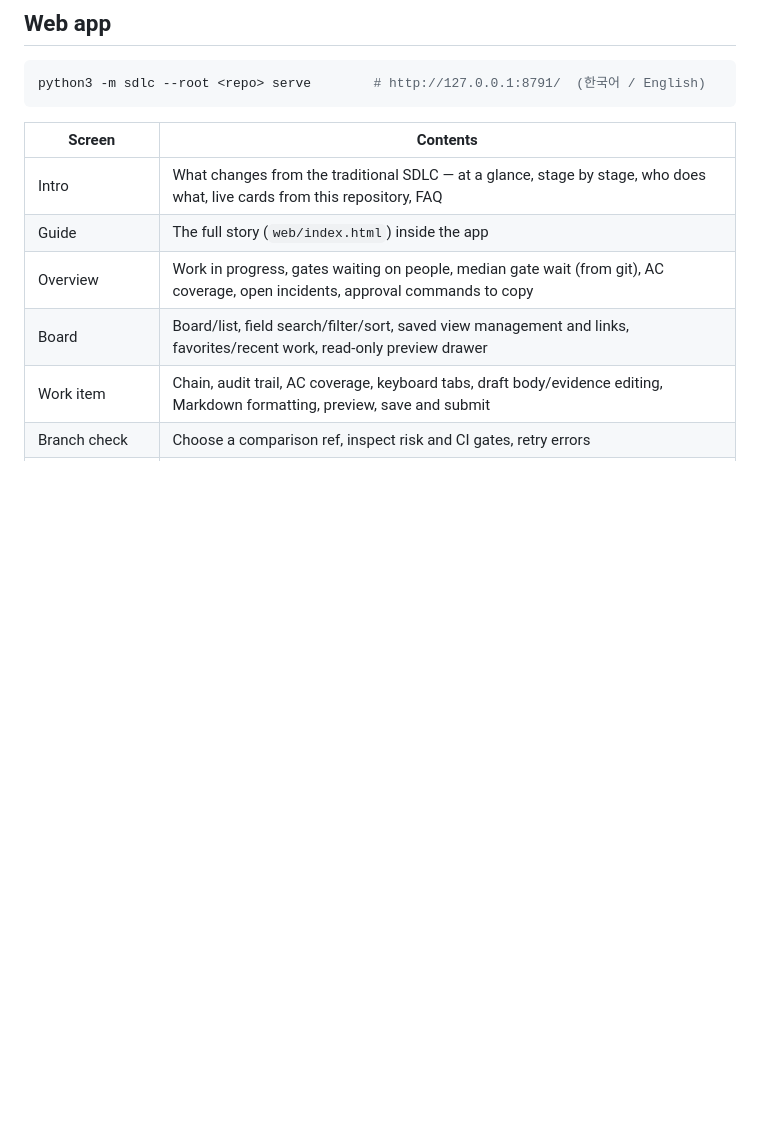
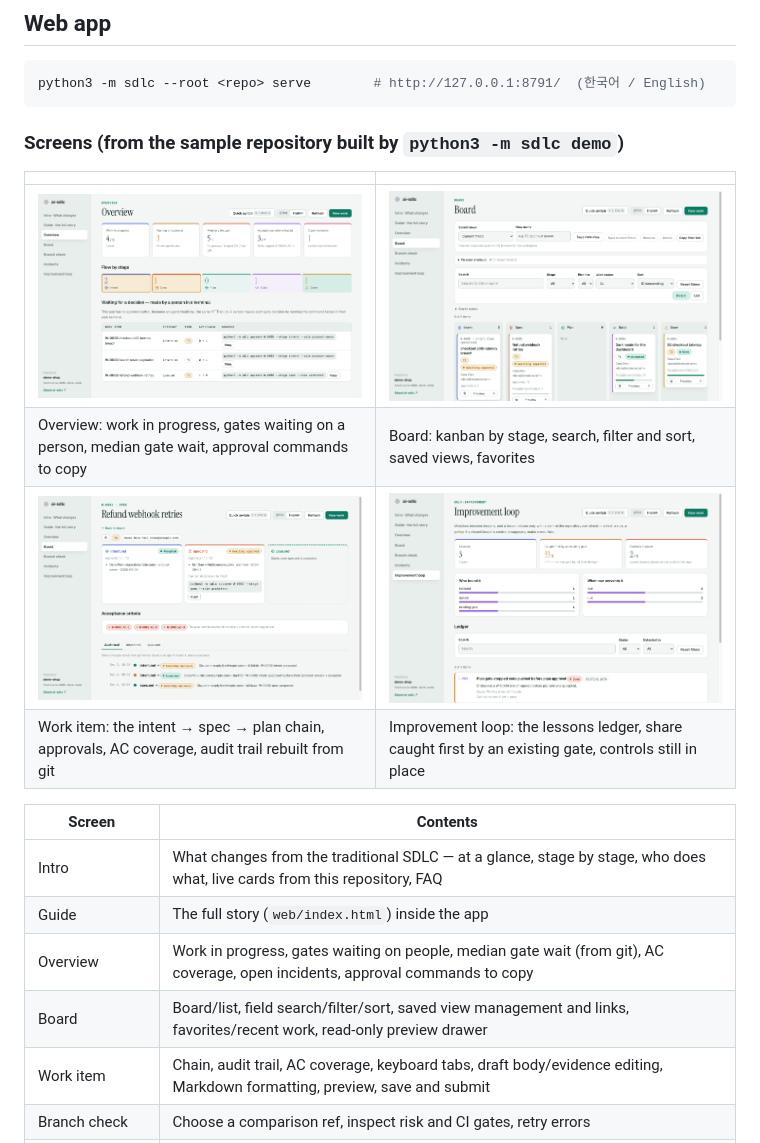
Before and after one commit to kos2001/ai-sdlc, a Markdown page: README.en.md, the part around the change. GitHub-like rendering; pictures changed too: docs/img/board.png (added), docs/img/improvement-loop.png (added), docs/img/overview.png (added); blank space fills up the shorter version.

````diff
--- a/README.en.md
+++ b/README.en.md
@@ -231,6 +231,15 @@ reviews and measurements found the rest after the fact. Read current figures and
 python3 -m sdlc --root <repo> serve        # http://127.0.0.1:8791/  (한국어 / English)
 ```
 
+### Screens (from the sample repository built by `python3 -m sdlc demo`)
+
+| | |
+|---|---|
+| ![Overview](docs/img/overview.png) | ![Board](docs/img/board.png) |
+| Overview: work in progress, gates waiting on a person, median gate wait, approval commands to copy | Board: kanban by stage, search, filter and sort, saved views, favorites |
+| ![Work item](docs/img/work-item.png) | ![Improvement loop](docs/img/improvement-loop.png) |
+| Work item: the intent → spec → plan chain, approvals, AC coverage, audit trail rebuilt from git | Improvement loop: the lessons ledger, share caught first by an existing gate, controls still in place |
+
 | Screen | Contents |
 |---|---|
 | Intro | What changes from the traditional SDLC — at a glance, stage by stage, who does what, live cards from this repository, FAQ |
````
Also changed, not shown: README.md (+9 -0 lines), 1 other file.
